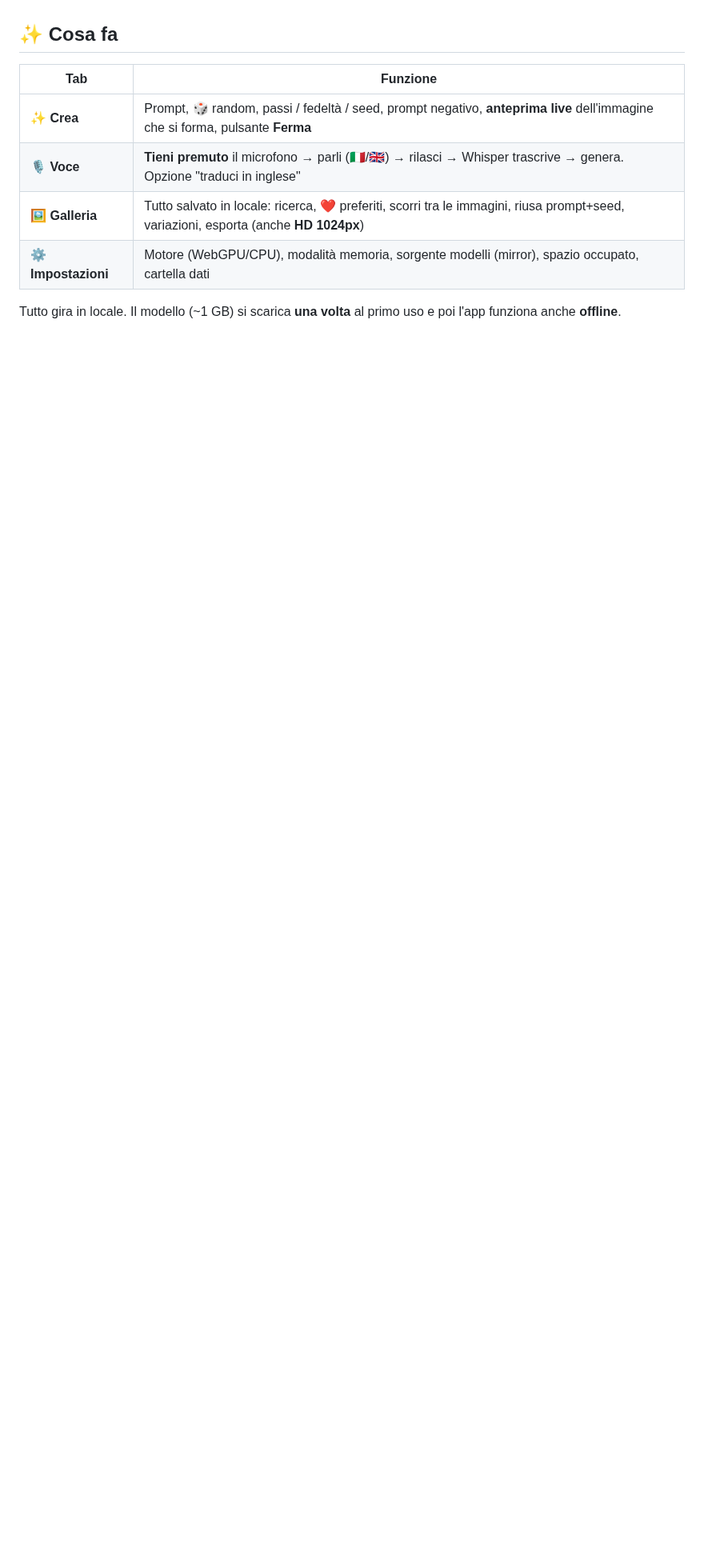
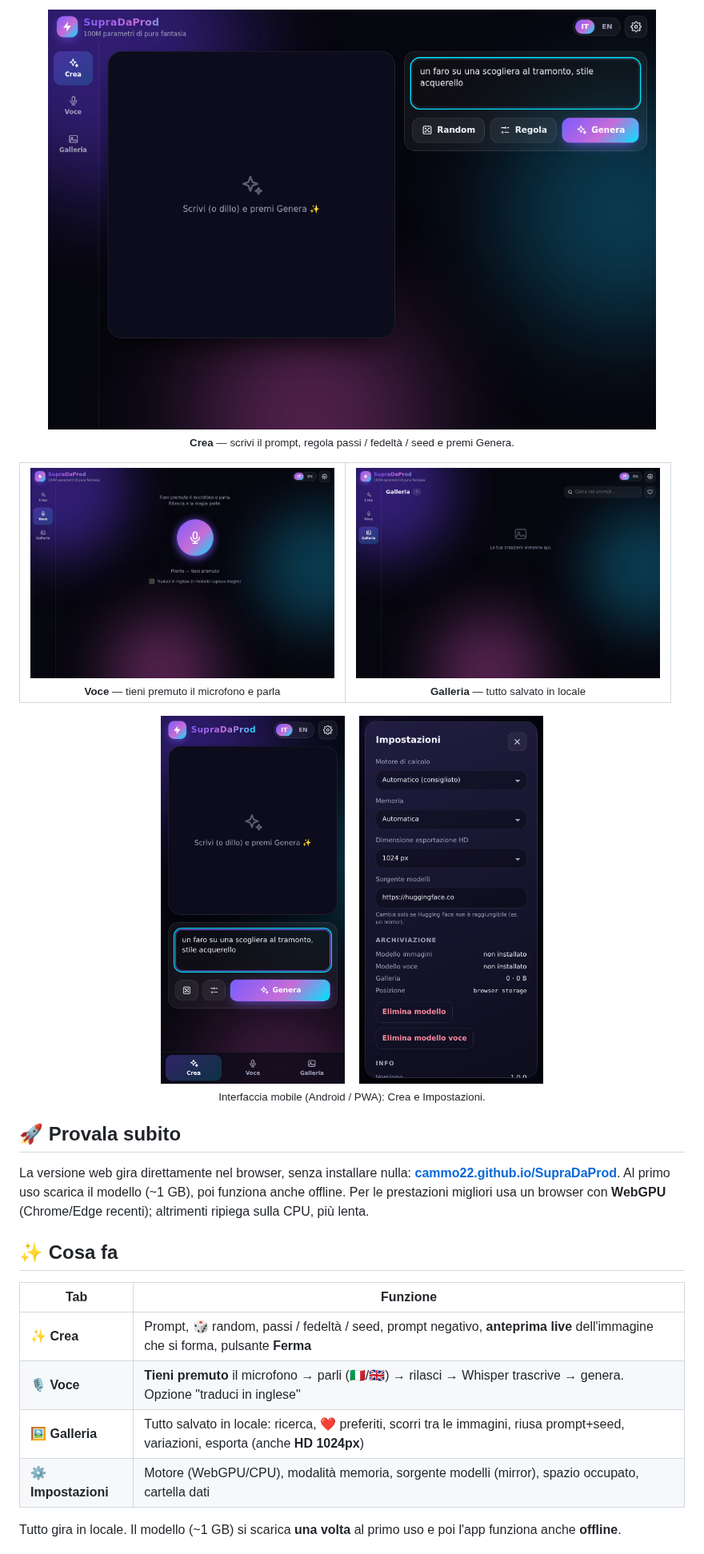
Before and after one commit to cammo22/SupraDaProd, a Markdown page: README.md, the part around one of its changes. Shown at 80% size. GitHub-like rendering; pictures changed too: docs/screenshots/desktop-create.png (added), docs/screenshots/desktop-gallery.png (added), docs/screenshots/desktop-voice.png (added); blank space fills up the shorter version.

Commit message:
docs: README with Pages button, screenshots and quick-start
Co-Authored-By: Claude Sonnet 5.5 <noreply@anthropic.com>
Claude-Session: https://claude.ai/code/session_011fR58MDVL7iffpbCDdtPoS

```diff
--- a/README.md
+++ b/README.md
@@ -9,3 +24,26 @@ riferimento: [Bartholomheow/Supra2-IMG-ONNX](https://huggingface.co/Bartholomheo
+<p align="center">
+  <img src="docs/screenshots/desktop-create.png" alt="Tab Crea su desktop" width="760"><br>
+  <sub><b>Crea</b> — scrivi il prompt, regola passi / fedeltà / seed e premi Genera.</sub>
+</p>
+
+<table>
+  <tr>
+    <td align="center"><img src="docs/screenshots/desktop-voice.png" alt="Tab Voce" width="380"><br><sub><b>Voce</b> — tieni premuto il microfono e parla</sub></td>
+    <td align="center"><img src="docs/screenshots/desktop-gallery.png" alt="Galleria" width="380"><br><sub><b>Galleria</b> — tutto salvato in locale</sub></td>
+  </tr>
+</table>
+
+<p align="center">
+  <img src="docs/screenshots/mobile-create.png" alt="Versione mobile: Crea" width="230">
+  &nbsp;&nbsp;
+  <img src="docs/screenshots/mobile-settings.png" alt="Versione mobile: Impostazioni" width="230"><br>
+  <sub>Interfaccia mobile (Android / PWA): Crea e Impostazioni.</sub>
+</p>
+
+## 🚀 Provala subito
+
+La versione web gira direttamente nel browser, senza installare nulla: **[cammo22.github.io/SupraDaProd](https://cammo22.github.io/SupraDaProd/)**.
+Al primo uso scarica il modello (~1 GB), poi funziona anche offline. Per le prestazioni migliori usa un browser con **WebGPU** (Chrome/Edge recenti); altrimenti ripiega sulla CPU, più lenta.
 
 ## ✨ Cosa fa
 
```
Also changed, not shown: other parts of README.md (+16 -1 lines).
